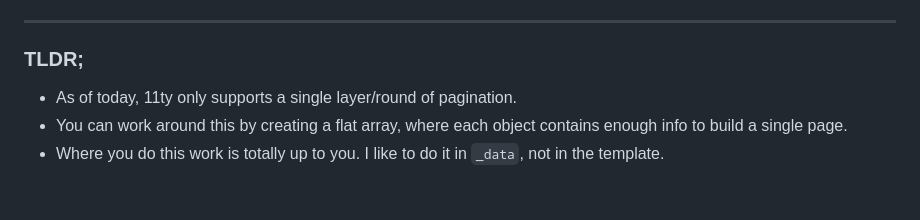
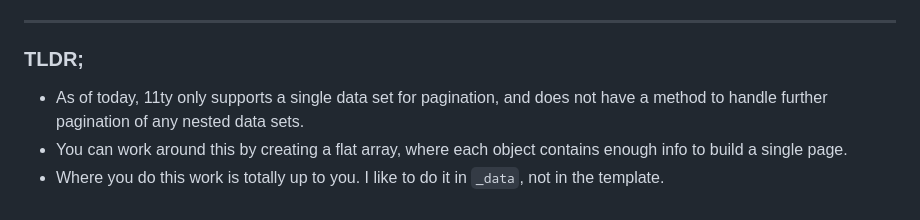
Before and after one commit to d3v1an7/website-benwhite, a Markdown page: src/blog/nested-pagination.md, the part around the change. GitHub-like rendering.

Commit message:
clearer tldr in nested pagination blog

```diff
--- a/src/blog/nested-pagination.md
+++ b/src/blog/nested-pagination.md
@@ -84,6 +84,6 @@ Clean as!
 
 ### TLDR;
 
-- As of today, 11ty only supports a single layer/round of pagination.
+- As of today, 11ty only supports a single data set for pagination, and does not have a method to handle further pagination of any nested data sets.
 - You can work around this by creating a flat array, where each object contains enough info to build a single page.
 - Where you do this work is totally up to you. I like to do it in `_data`, not in the template.
```
